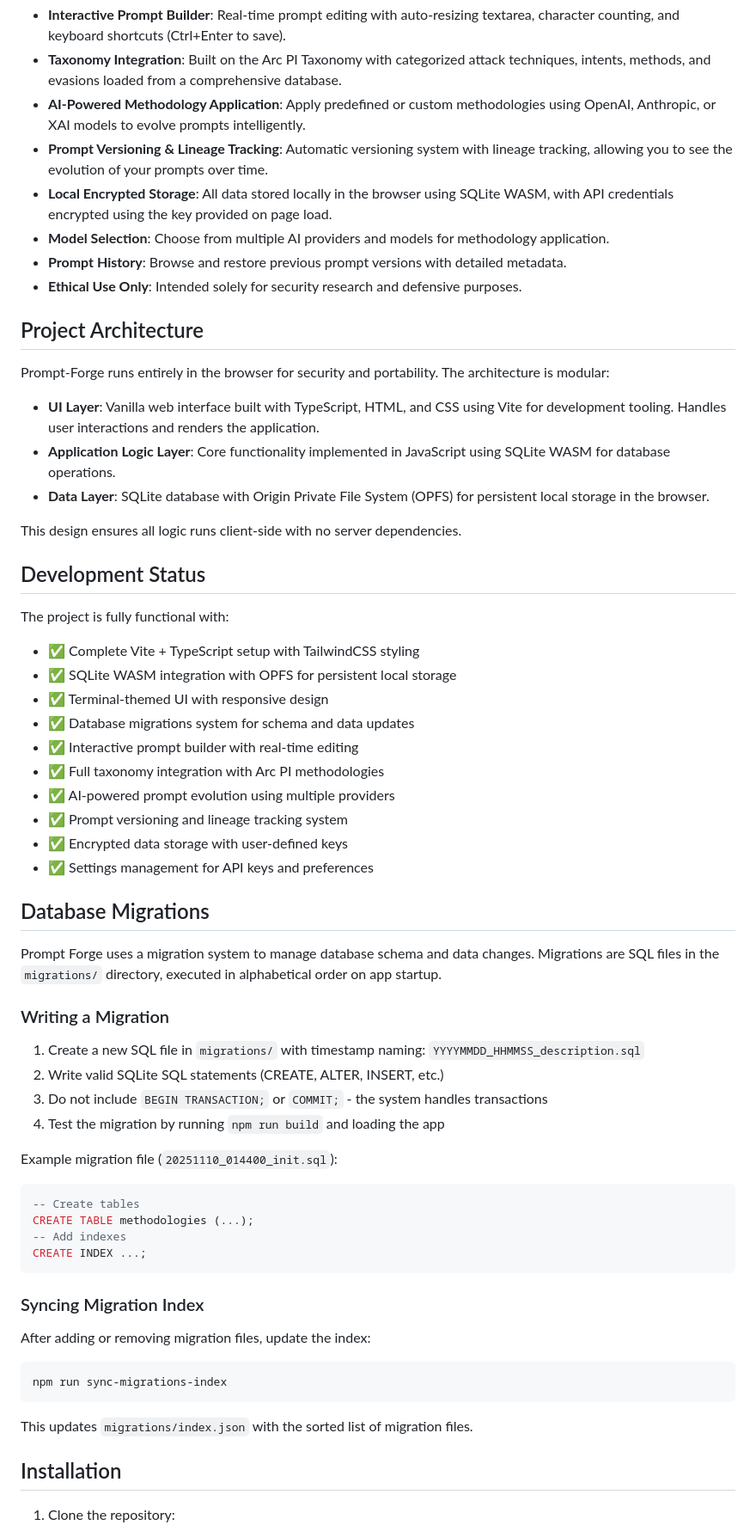
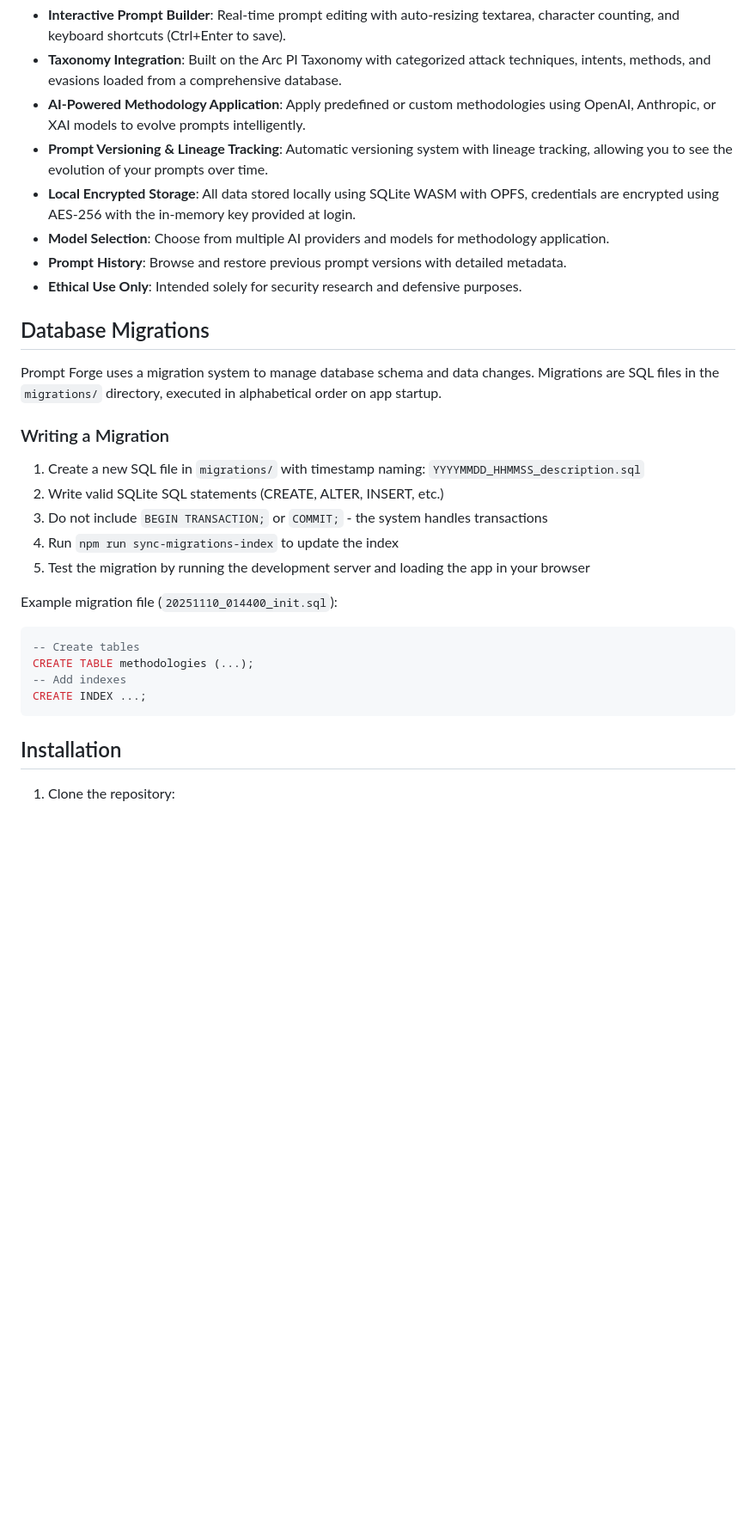
Before and after one commit to applyinnovations/prompt-forge, a Markdown page: README.md, the part around the change printed below. Shown: that part at 86% size. Drawn GitHub-style; blank space fills up the shorter version.

Commit message:
consolidated readme

````diff
--- a/README.md
+++ b/README.md
@@ -12,34 +12,10 @@ Prompt Forge is an open-source tool designed for researchers, penetration tester
 - **Taxonomy Integration**: Built on the Arc PI Taxonomy with categorized attack techniques, intents, methods, and evasions loaded from a comprehensive database.
 - **AI-Powered Methodology Application**: Apply predefined or custom methodologies using OpenAI, Anthropic, or XAI models to evolve prompts intelligently.
 - **Prompt Versioning & Lineage Tracking**: Automatic versioning system with lineage tracking, allowing you to see the evolution of your prompts over time.
-- **Local Encrypted Storage**: All data stored locally in the browser using SQLite WASM, with API credentials encrypted using the key provided on page load.
+- **Local Encrypted Storage**: All data stored locally using SQLite WASM with OPFS, credentials are encrypted using AES-256 with the in-memory key provided at login.
 - **Model Selection**: Choose from multiple AI providers and models for methodology application.
 - **Prompt History**: Browse and restore previous prompt versions with detailed metadata.
 - **Ethical Use Only**: Intended solely for security research and defensive purposes.
-
-## Project Architecture
-
-Prompt-Forge runs entirely in the browser for security and portability. The architecture is modular:
-
-- **UI Layer**: Vanilla web interface built with TypeScript, HTML, and CSS using Vite for development tooling. Handles user interactions and renders the application.
-- **Application Logic Layer**: Core functionality implemented in JavaScript using SQLite WASM for database operations.
-- **Data Layer**: SQLite database with Origin Private File System (OPFS) for persistent local storage in the browser.
-
-This design ensures all logic runs client-side with no server dependencies.
-
-## Development Status
-
-The project is fully functional with:
-- ✅ Complete Vite + TypeScript setup with TailwindCSS styling
-- ✅ SQLite WASM integration with OPFS for persistent local storage
-- ✅ Terminal-themed UI with responsive design
-- ✅ Database migrations system for schema and data updates
-- ✅ Interactive prompt builder with real-time editing
-- ✅ Full taxonomy integration with Arc PI methodologies
-- ✅ AI-powered prompt evolution using multiple providers
-- ✅ Prompt versioning and lineage tracking system
-- ✅ Encrypted data storage with user-defined keys
-- ✅ Settings management for API keys and preferences
 
 ## Database Migrations
 
@@ -50,7 +26,8 @@ Prompt Forge uses a migration system to manage database schema and data changes.
 1. Create a new SQL file in `migrations/` with timestamp naming: `YYYYMMDD_HHMMSS_description.sql`
 2. Write valid SQLite SQL statements (CREATE, ALTER, INSERT, etc.)
 3. Do not include `BEGIN TRANSACTION;` or `COMMIT;` - the system handles transactions
-4. Test the migration by running `npm run build` and loading the app
+4. Run `npm run sync-migrations-index` to update the index
+5. Test the migration by running the development server and loading the app in your browser
 
 Example migration file (`20251110_014400_init.sql`):
 ```sql
@@ -59,16 +36,6 @@ CREATE TABLE methodologies (...);
 -- Add indexes
 CREATE INDEX ...;
 ```
-
-### Syncing Migration Index
-
-After adding or removing migration files, update the index:
-
-```bash
-npm run sync-migrations-index
-```
-
-This updates `migrations/index.json` with the sorted list of migration files.
 
 ## Installation
 
````
Also changed, not shown: other parts of README.md (+1 -1 lines).
